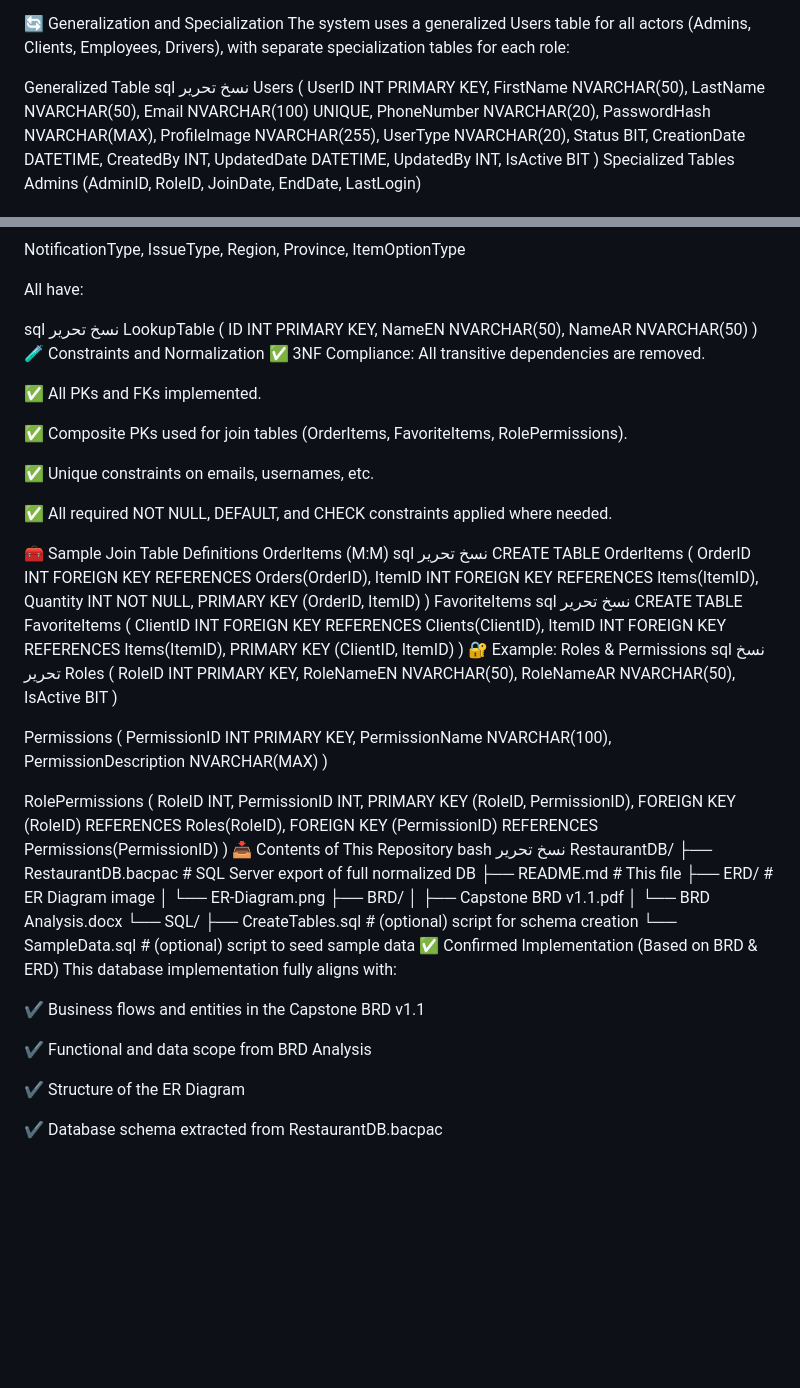
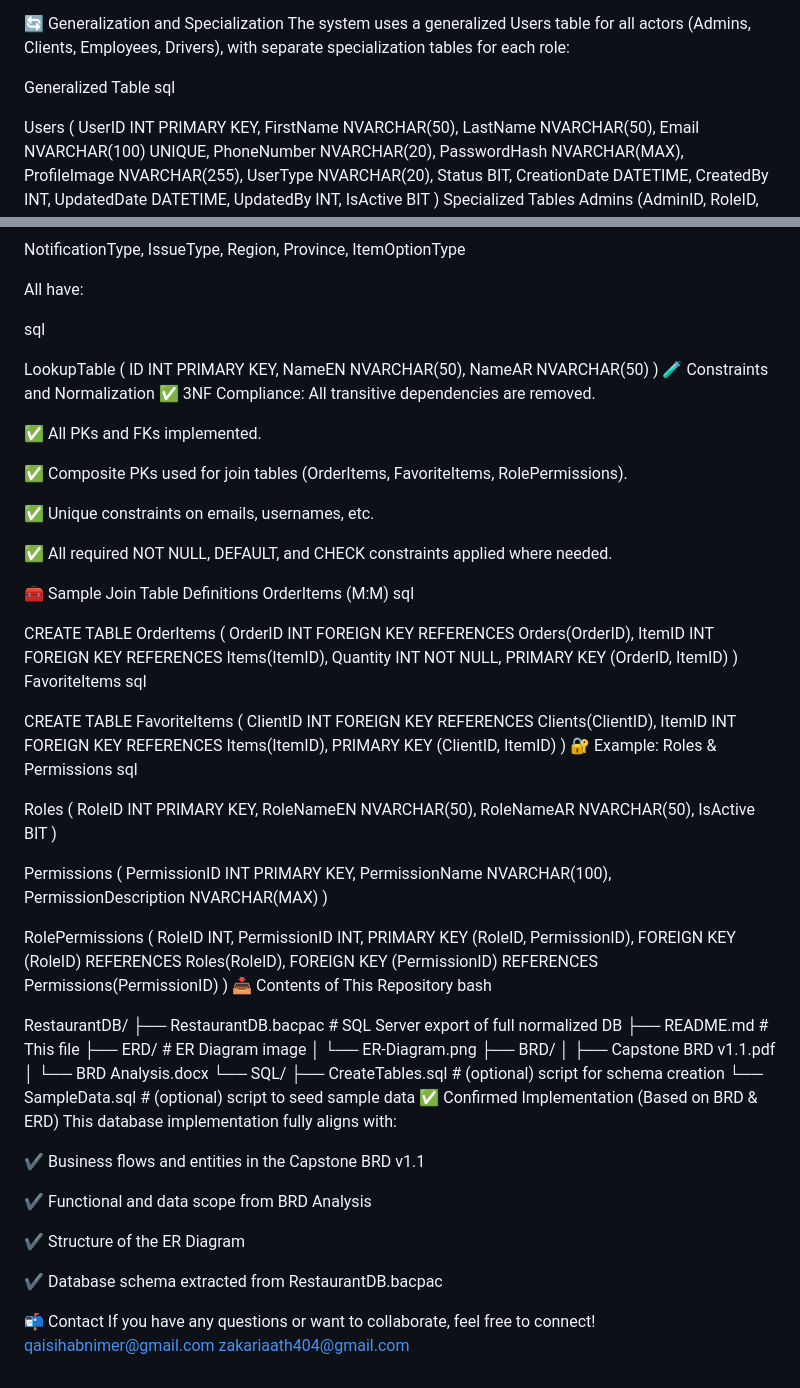
Before and after one commit to widadamjad/Brainstorming, a Markdown page: .NET/Sprint 1/README.md, 2 parts joined by grey strips. Rendered like a GitHub page; blank space fills up the shorter version.

Commit message:
.NET Sprint 01 README.md

```diff
--- a/.NET/Sprint 1/README.md
+++ b/.NET/Sprint 1/README.md
@@ -28,8 +28,8 @@ The system uses a generalized Users table for all actors (Admins, Clients, Emplo
 
 Generalized Table
 sql
-نسخ
-تحرير
+
+
 Users (
     UserID INT PRIMARY KEY,
     FirstName NVARCHAR(50),
@@ -109,8 +109,8 @@ NotificationType, IssueType, Region, Province, ItemOptionType
 All have:
 
 sql
-نسخ
-تحرير
+
+
 LookupTable (
     ID INT PRIMARY KEY,
     NameEN NVARCHAR(50),
@@ -130,8 +130,8 @@ LookupTable (
 🧰 Sample Join Table Definitions
 OrderItems (M:M)
 sql
-نسخ
-تحرير
+
+
 CREATE TABLE OrderItems (
     OrderID INT FOREIGN KEY REFERENCES Orders(OrderID),
     ItemID INT FOREIGN KEY REFERENCES Items(ItemID),
@@ -140,8 +140,8 @@ CREATE TABLE OrderItems (
 )
 FavoriteItems
 sql
-نسخ
-تحرير
+
+
 CREATE TABLE FavoriteItems (
     ClientID INT FOREIGN KEY REFERENCES Clients(ClientID),
     ItemID INT FOREIGN KEY REFERENCES Items(ItemID),
@@ -149,8 +149,8 @@ CREATE TABLE FavoriteItems (
 )
 🔐 Example: Roles & Permissions
 sql
-نسخ
-تحرير
+
+
 Roles (
     RoleID INT PRIMARY KEY,
     RoleNameEN NVARCHAR(50),
@@ -173,8 +173,8 @@ RolePermissions (
 )
 📥 Contents of This Repository
 bash
-نسخ
-تحرير
+
+
 RestaurantDB/
 ├── RestaurantDB.bacpac       # SQL Server export of full normalized DB
 ├── README.md                 # This file
@@ -196,3 +196,7 @@ This database implementation fully aligns with:
 ✔️ Structure of the ER Diagram
 
 ✔️ Database schema extracted from RestaurantDB.bacpac
+
+📬 Contact If you have any questions or want to collaborate, feel free to connect!
+qaisihabnimer@gmail.com
+zakariaath404@gmail.com
```
